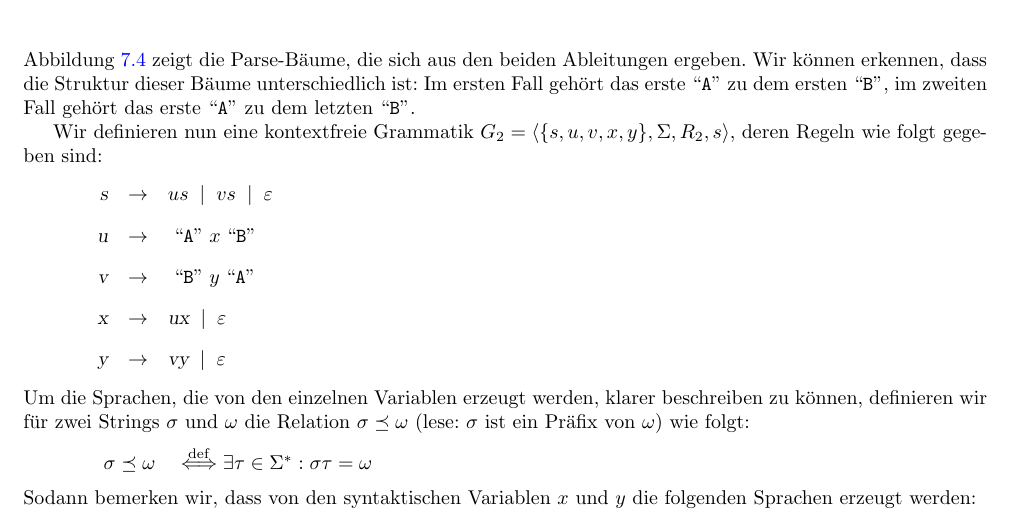
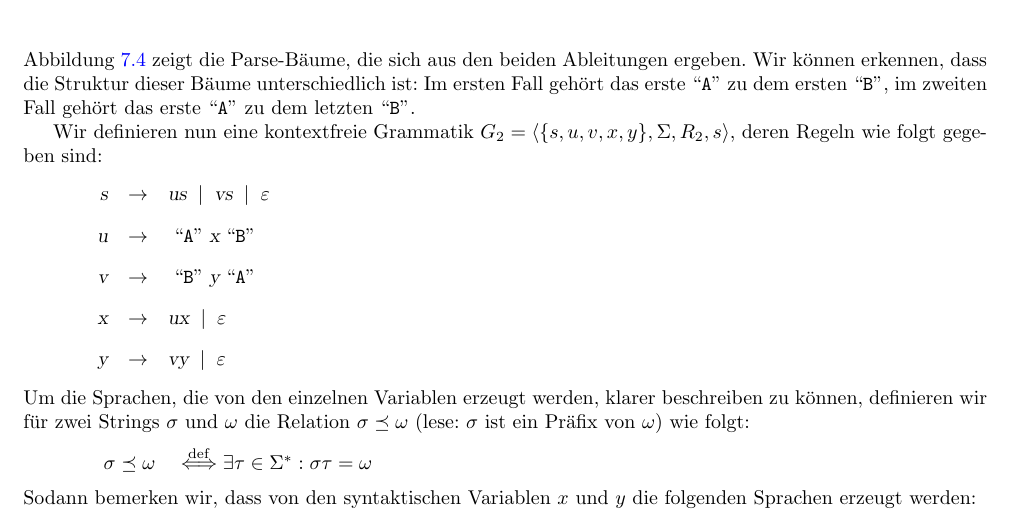
Before and after one commit to karlstroetmann/Formal-Languages, a LaTeX thesis (Lecture-Notes/formal-languages.tex, which reads Lecture-Notes/kontextfreie-sprachen.tex): part of page 103 of 307, cut so that both start at the same text. Compiled offline with pdfLaTeX; the source files are stored in an older character set and shown here as Unicode.

Commit message:
fix inconsistency

```diff
--- a/Lecture-Notes/kontextfreie-sprachen.tex
+++ b/Lecture-Notes/kontextfreie-sprachen.tex
@@ -900,9 +900,9 @@ Wir definieren nun eine  kontextfreie Grammatik $G_2 = \langle \{s, u, v, x, y\}
 deren Regeln wie folgt gegeben sind:
 \hspace*{1.3cm}
 \begin{eqnarray*}
-\textsl{s} & \rightarrow & u s \;\mid\; v s  \;\mid\; \varepsilon \\[0.2cm]
-\textsl{u} & \rightarrow &\quoted{A} x \quoted{B}                \\[0.2cm]
-\textsl{v} & \rightarrow & \quoted{B} y\quoted{A}                \\[0.2cm]
+\textsl{s} & \rightarrow & \textsl{u} \textsl{s} \;\mid\; \textsl{v} \textsl{s} \;\mid\; \varepsilon \\[0.2cm]
+\textsl{u} & \rightarrow &\quoted{A} \textsl{x} \quoted{B}                \\[0.2cm]
+\textsl{v} & \rightarrow & \quoted{B} \textsl{y} \quoted{A}                \\[0.2cm]
 \textsl{x} & \rightarrow & \textsl{u} \textsl{x} \;\mid\; \varepsilon \\[0.2cm]
 \textsl{y} & \rightarrow & \textsl{v} \textsl{y} \;\mid\; \varepsilon
 \end{eqnarray*}
```
